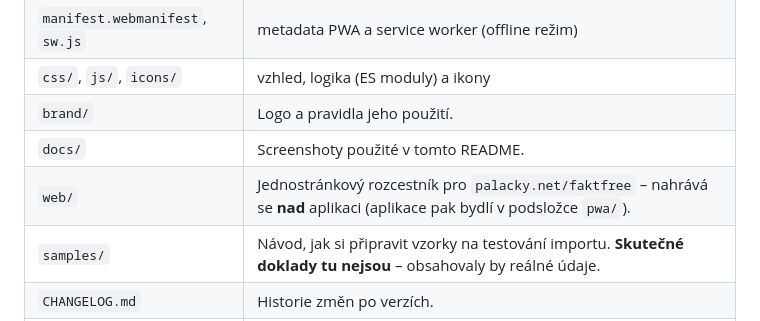
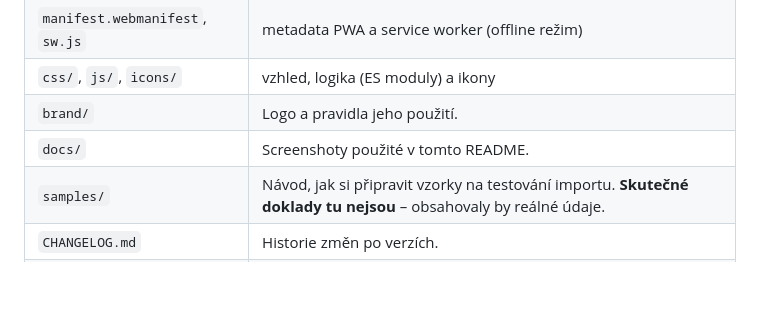
Before and after one commit to p3t3r50n-cz/faktfree, a Markdown page: README.md, the part around the change. Rendered like a GitHub page; blank space fills up the shorter version.

Commit message:
uprava README.md

```diff
--- a/README.md
+++ b/README.md
@@ -124,7 +124,6 @@ to, co se nasazuje.
 | `css/`, `js/`, `icons/` | vzhled, logika (ES moduly) a ikony |
 | `brand/` | Logo a pravidla jeho použití. |
 | `docs/` | Screenshoty použité v tomto README. |
-| `web/` | Jednostránkový rozcestník pro `palacky.net/faktfree` – nahrává se **nad** aplikaci (aplikace pak bydlí v podsložce `pwa/`). |
 | `samples/` | Návod, jak si připravit vzorky na testování importu. **Skutečné doklady tu nejsou** – obsahovaly by reálné údaje. |
 | `CHANGELOG.md` | Historie změn po verzích. |
 | `DEVELOPMENT.md` | Technické detaily, konvence a poznámky k vývoji. |
```
